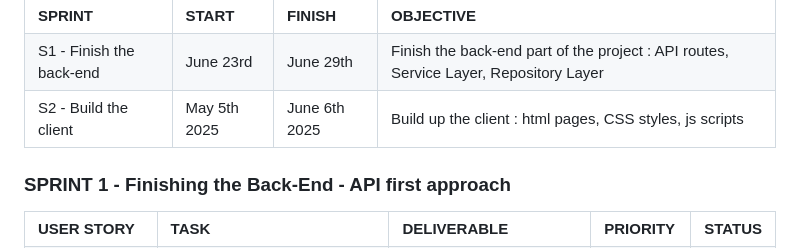
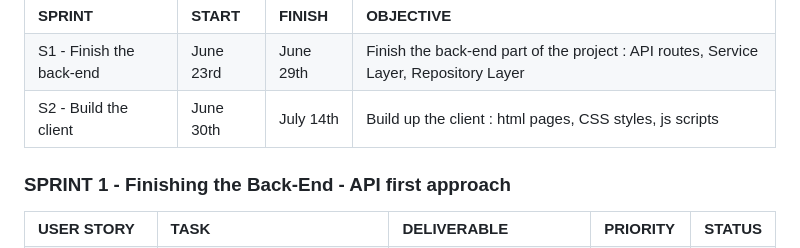
Before and after one commit to jmitchell35/holbertonschool-portfolio_project, a Markdown page: part4/Part4.md, the part around the change. GitHub-like rendering.

Commit message:
Updating dates of sprint 2

```diff
--- a/part4/Part4.md
+++ b/part4/Part4.md
@@ -17,8 +17,8 @@
   </tr>
   <tr>
     <td>S2 - Build the client</td>
-    <td>May 5th 2025</td>
-    <td>June 6th 2025</td>
+    <td>June 30th</td>
+    <td>July 14th</td>
     <td>Build up the client : html pages, CSS styles, js scripts</td>
   </tr>
 </table>
```
